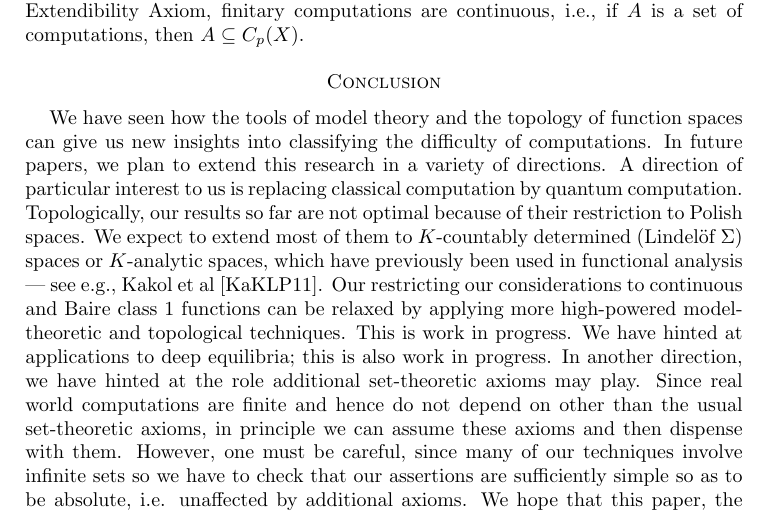
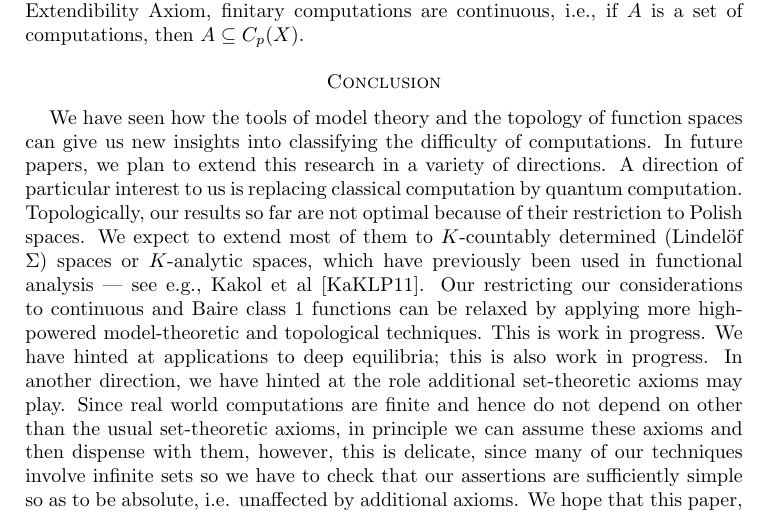
Before and after one commit to tonamatos/DeepComputationsNIP, a LaTeX paper (ComplexityViaTopology.tex): part of page 30 of 32, cut so that both start at the same text. Compiled offline with pdfLaTeX.

Commit message:
Polishing the conclusion

```diff
--- a/ComplexityViaTopology.tex
+++ b/ComplexityViaTopology.tex
@@ -1583,8 +1583,8 @@ Our restricting our considerations to continuous and Baire class~1 functions can
 This is work in progress.
 We have hinted at applications to deep equilibria; this is also work in progress.
 In another direction, we have hinted at the role additional set-theoretic axioms may play.
-Since real world computations are finite and hence do not depend on other than the usual set-theoretic axioms, in principle we can assume these axioms and then dispense with them.
-However, one must be careful, since many of our techniques involve infinite sets so we have to check that our assertions are sufficiently simple so as to be absolute, i.e. unaffected by additional axioms.
+Since real world computations are finite and hence do not depend on other than the usual set-theoretic axioms, in principle we can assume these axioms and then dispense with them,
+however, this is delicate, since many of our techniques involve infinite sets so we have to check that our assertions are sufficiently simple so as to be absolute, i.e. unaffected by additional axioms.
 We hope that this paper, the preceding one~\cite{alva2024approximability}, and the future ones will stimulate interactions among these three seemingly unrelated fields of research.
 
 
```
